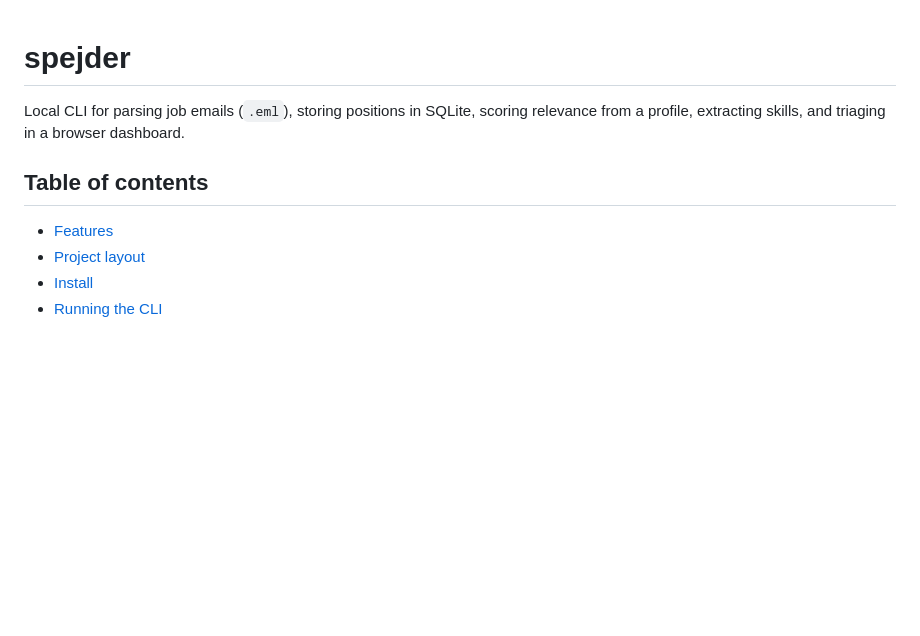
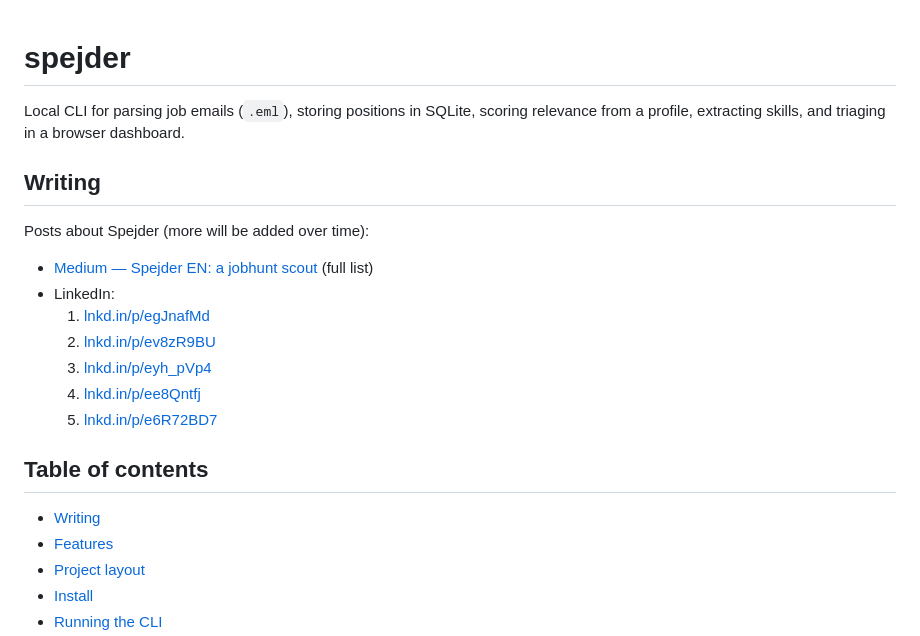
Before and after one commit to dchere/spejder, a Markdown page: README.md, the part around the change. Drawn GitHub-style; blank space fills up the shorter version.

Commit message:
Add Writing links for Spejder Medium and LinkedIn posts.
Keep a short top-of-README list so new posts can be appended without cluttering Features.

Co-authored-by: Cursor <cursoragent@cursor.com>

```diff
--- a/README.md
+++ b/README.md
@@ -2,8 +2,21 @@
 
 Local CLI for parsing job emails (`.eml`), storing positions in SQLite, scoring relevance from a profile, extracting skills, and triaging in a browser dashboard.
 
+## Writing
+
+Posts about Spejder (more will be added over time):
+
+- [Medium — Spejder EN: a jobhunt scout](https://medium.com/@dcherepakha/list/spejder-en-a-jobhunt-scout-965b3cbc0a65) (full list)
+- LinkedIn:
+  1. [lnkd.in/p/egJnafMd](https://lnkd.in/p/egJnafMd)
+  2. [lnkd.in/p/ev8zR9BU](https://lnkd.in/p/ev8zR9BU)
+  3. [lnkd.in/p/eyh_pVp4](https://lnkd.in/p/eyh_pVp4)
+  4. [lnkd.in/p/ee8Qntfj](https://lnkd.in/p/ee8Qntfj)
+  5. [lnkd.in/p/e6R72BD7](https://lnkd.in/p/e6R72BD7)
+
 ## Table of contents
 
+- [Writing](#writing)
 - [Features](#features)
 - [Project layout](#project-layout)
 - [Install](#install)
```
